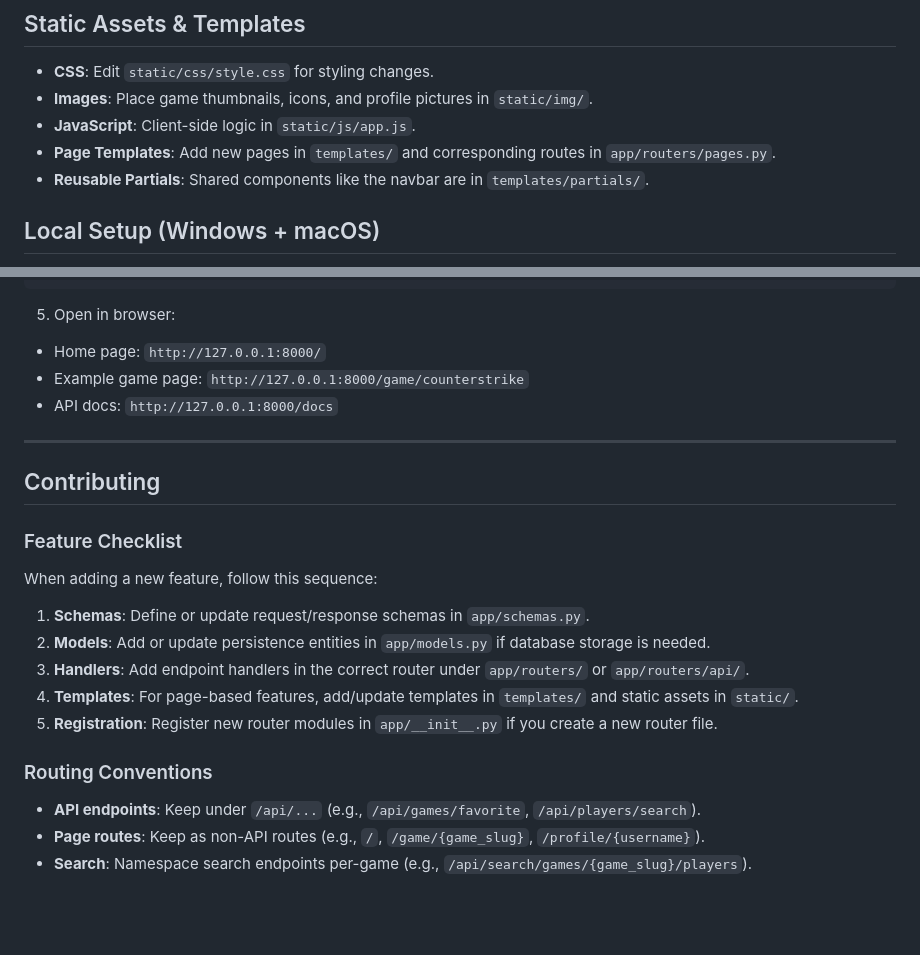
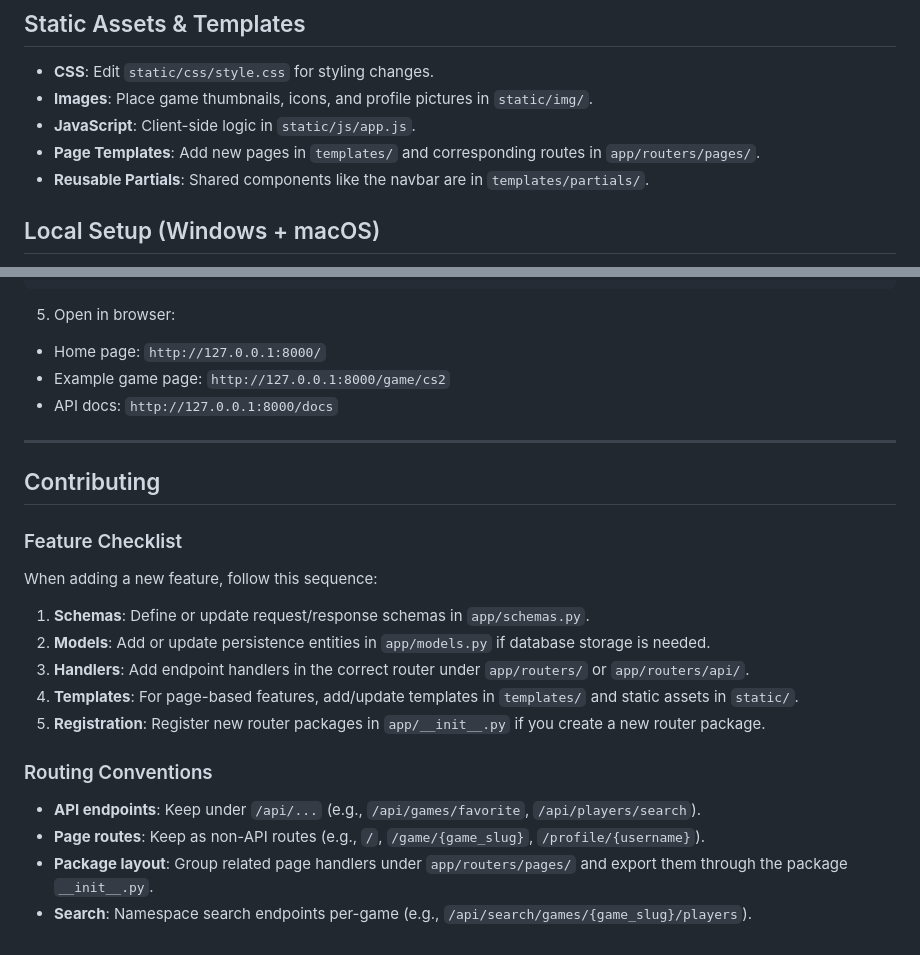
Before and after one commit to Whaliin/GameCrew, a Markdown page: README.md, 2 parts joined by grey strips. GitHub-like rendering; blank space fills up the shorter version.

```diff
--- a/README.md
+++ b/README.md
@@ -96,7 +117,7 @@ Open [http://127.0.0.1:8000/docs](http://127.0.0.1:8000/docs) in your browser.
 - **CSS**: Edit `static/css/style.css` for styling changes.
 - **Images**: Place game thumbnails, icons, and profile pictures in `static/img/`.
 - **JavaScript**: Client-side logic in `static/js/app.js`.
-- **Page Templates**: Add new pages in `templates/` and corresponding routes in `app/routers/pages.py`.
+- **Page Templates**: Add new pages in `templates/` and corresponding routes in `app/routers/pages/`.
 - **Reusable Partials**: Shared components like the navbar are in `templates/partials/`.
 
 ## Local Setup (Windows + macOS)
@@ -136,7 +157,7 @@ uvicorn main:app --reload
 5. Open in browser:
 
 - Home page: `http://127.0.0.1:8000/`
-- Example game page: `http://127.0.0.1:8000/game/counterstrike`
+- Example game page: `http://127.0.0.1:8000/game/cs2`
 - API docs: `http://127.0.0.1:8000/docs`
 
 ---
@@ -151,10 +172,11 @@ When adding a new feature, follow this sequence:
 2. **Models**: Add or update persistence entities in `app/models.py` if database storage is needed.
 3. **Handlers**: Add endpoint handlers in the correct router under `app/routers/` or `app/routers/api/`.
 4. **Templates**: For page-based features, add/update templates in `templates/` and static assets in `static/`.
-5. **Registration**: Register new router modules in `app/__init__.py` if you create a new router file.
+5. **Registration**: Register new router packages in `app/__init__.py` if you create a new router package.
 
 ### Routing Conventions
 
 - **API endpoints**: Keep under `/api/...` (e.g., `/api/games/favorite`, `/api/players/search`).
 - **Page routes**: Keep as non-API routes (e.g., `/`, `/game/{game_slug}`, `/profile/{username}`).
+- **Package layout**: Group related page handlers under `app/routers/pages/` and export them through the package `__init__.py`.
 - **Search**: Namespace search endpoints per-game (e.g., `/api/search/games/{game_slug}/players`).
```
Also changed, not shown: other parts of README.md (+33 -12 lines).
